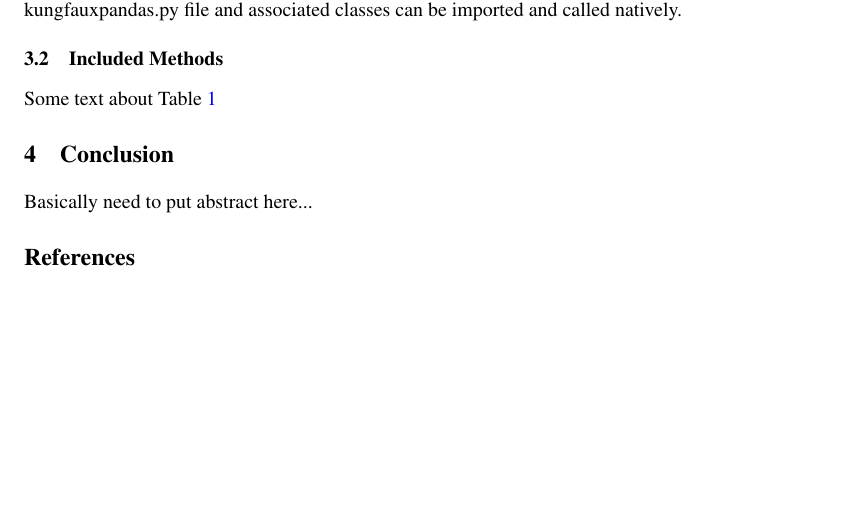
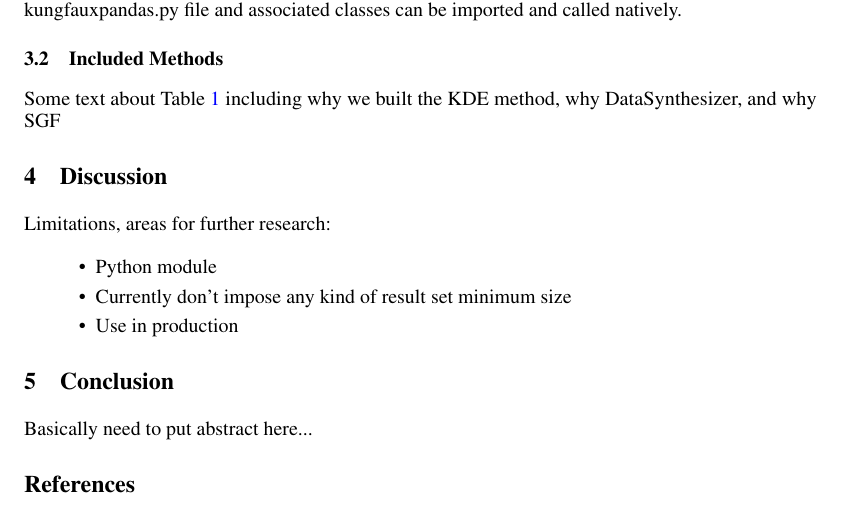
Before and after one commit to CUD2V/kungfauxpandas, a LaTeX paper (paper/main.tex): part of page 3 of 3, cut so that both start at the same text, the shorter picture padded with empty space. Compiled offline with pdfLaTeX.

Commit message:
Auto Update from local Sharelatex

```diff
--- a/paper/main.tex
+++ b/paper/main.tex
@@ -43,7 +43,7 @@
 \urlstyle{same}
 \title{%
   Kung Faux Pandas \\
-  \large Alternative Facts for Privacy Protection %Simplifying Privacy Protection
+  \large Alternative Facts for Privacy Protection %Simplifying Privacy Protection?
   }
 
 \author{
@@ -154,7 +154,7 @@ KFP provides multiple methods by which a machine learning developer can access o
 
 \subsection{Included Methods}
 
-Some text about Table~\ref{included-methods}% Not sure where this table should go....
+Some text about Table~\ref{included-methods} including why we built the KDE method, why DataSynthesizer, and why SGF% Not sure where this table should go....
 
 \begin{table}
   \caption{Kung Faux Pandas data synthesis methods}
@@ -171,6 +171,17 @@ Some text about Table~\ref{included-methods}% Not sure where this table should g
   \end{tabular}
 \end{table}
 
+\section{Discussion}
+
+Limitations, areas for further research:
+
+\begin{itemize}
+    \item Python module
+    \item Currently don't impose any kind of result set minimum size
+    \item Use in production
+\end{itemize}
+
+
 
 \section{Conclusion}
 
```
